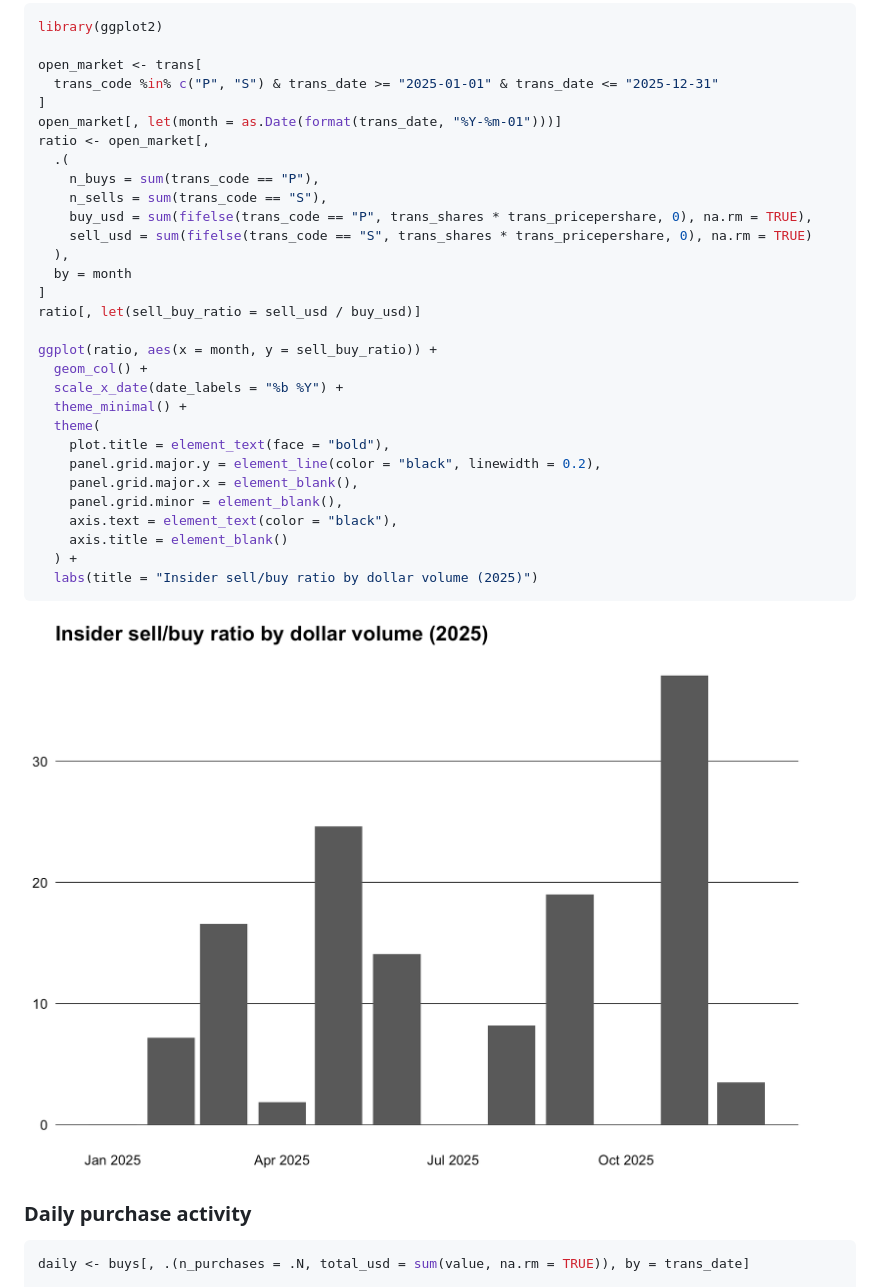
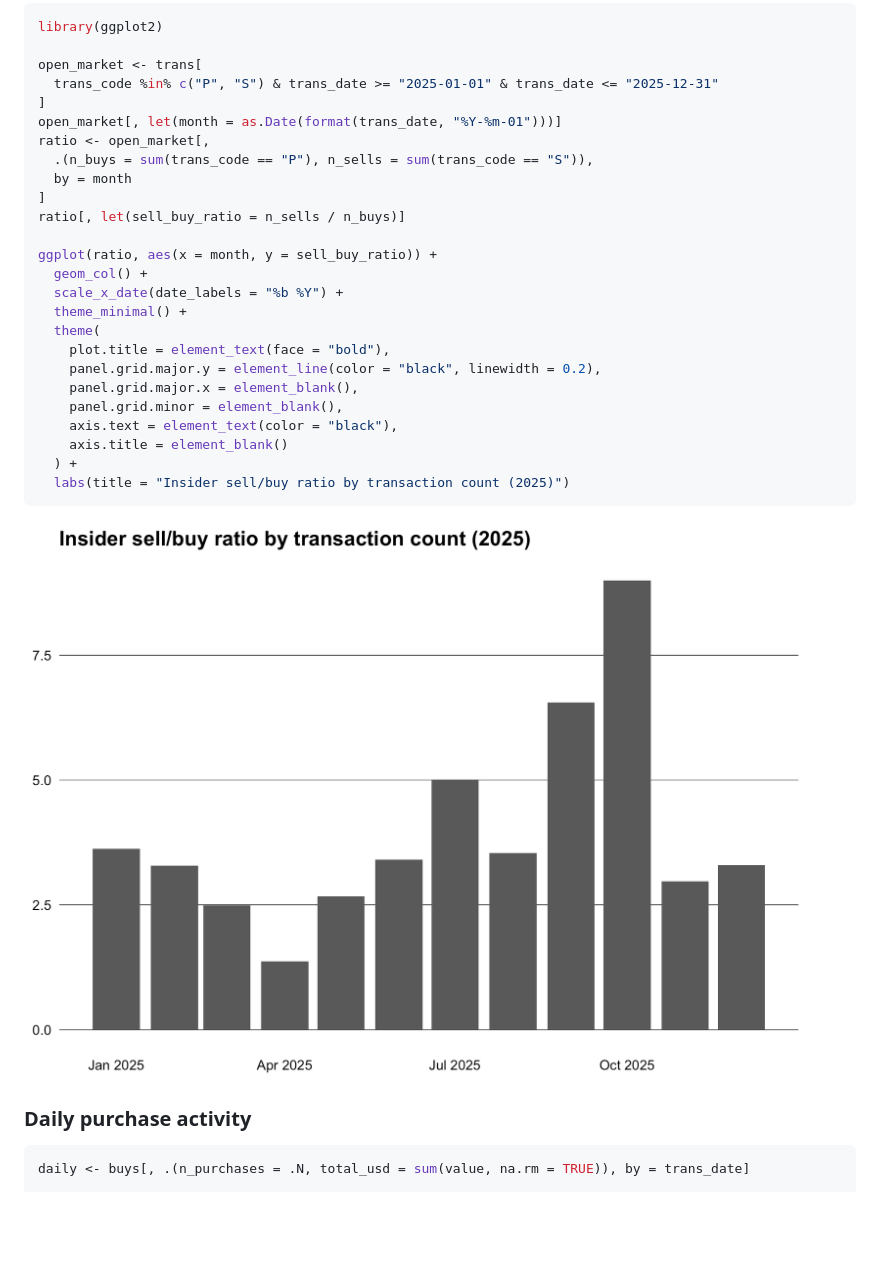
Before and after one commit to m-muecke/insidertrade, a Markdown page: index.md, the part around the change. Rendered like a GitHub page; pictures changed too: reference/figures/README-buy-sell-ratio-1.png; blank space fills up the shorter version.

Commit message:
Deploying to gh-pages from @ m-muecke/insidertrade@b9d8cf222e6ea9027eb84608bfc0c2b74cd5b1af 🚀

````diff
--- a/index.md
+++ b/index.md
@@ -147,15 +147,10 @@ open_market <- trans[
 ]
 open_market[, let(month = as.Date(format(trans_date, "%Y-%m-01")))]
 ratio <- open_market[,
-  .(
-    n_buys = sum(trans_code == "P"),
-    n_sells = sum(trans_code == "S"),
-    buy_usd = sum(fifelse(trans_code == "P", trans_shares * trans_pricepershare, 0), na.rm = TRUE),
-    sell_usd = sum(fifelse(trans_code == "S", trans_shares * trans_pricepershare, 0), na.rm = TRUE)
-  ),
+  .(n_buys = sum(trans_code == "P"), n_sells = sum(trans_code == "S")),
   by = month
 ]
-ratio[, let(sell_buy_ratio = sell_usd / buy_usd)]
+ratio[, let(sell_buy_ratio = n_sells / n_buys)]
 
 ggplot(ratio, aes(x = month, y = sell_buy_ratio)) +
   geom_col() +
@@ -169,7 +164,7 @@ ggplot(ratio, aes(x = month, y = sell_buy_ratio)) +
     axis.text = element_text(color = "black"),
     axis.title = element_blank()
   ) +
-  labs(title = "Insider sell/buy ratio by dollar volume (2025)")
+  labs(title = "Insider sell/buy ratio by transaction count (2025)")
 ```
 
 ![](reference/figures/README-buy-sell-ratio-1.png)
````
Also changed, not shown: 4 other files.
